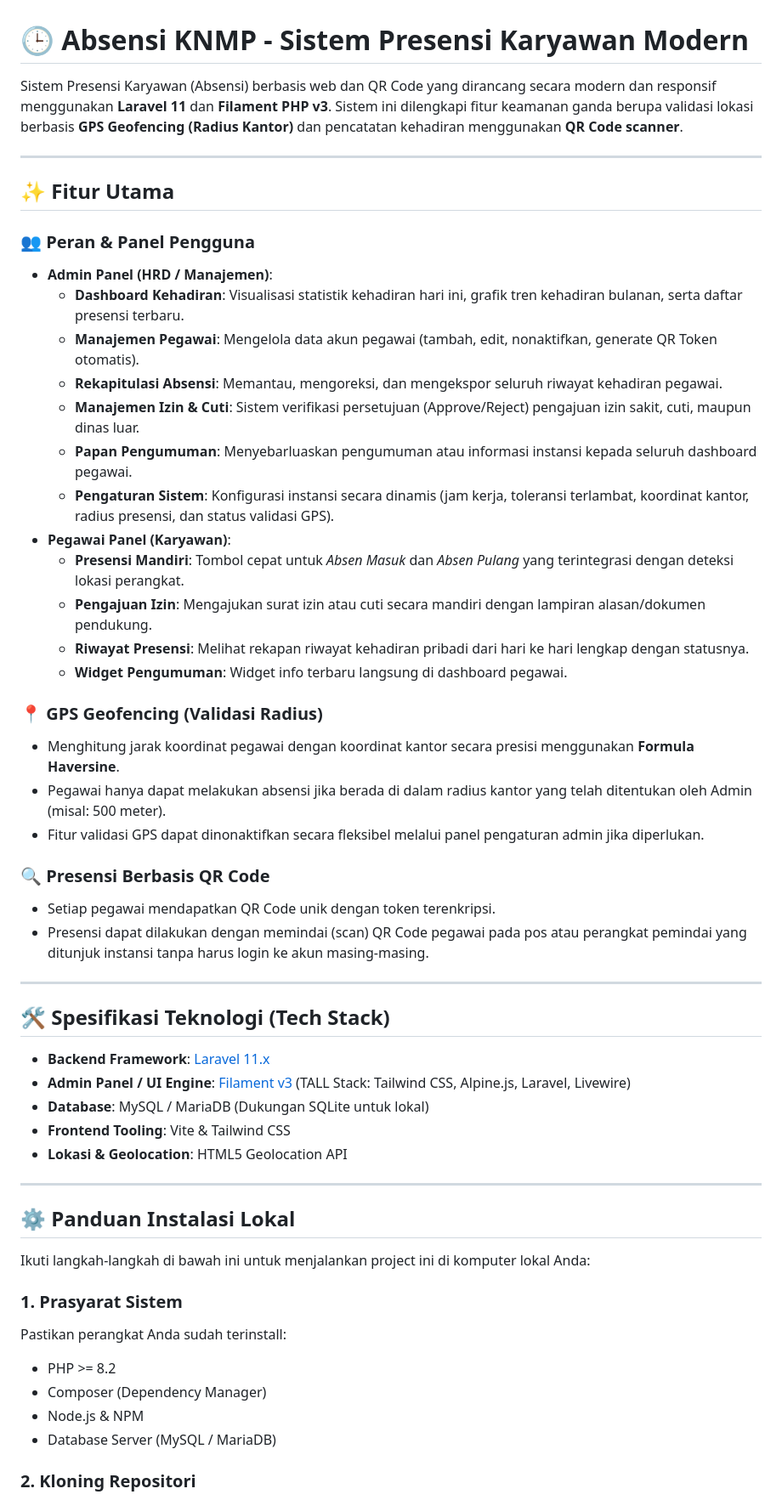
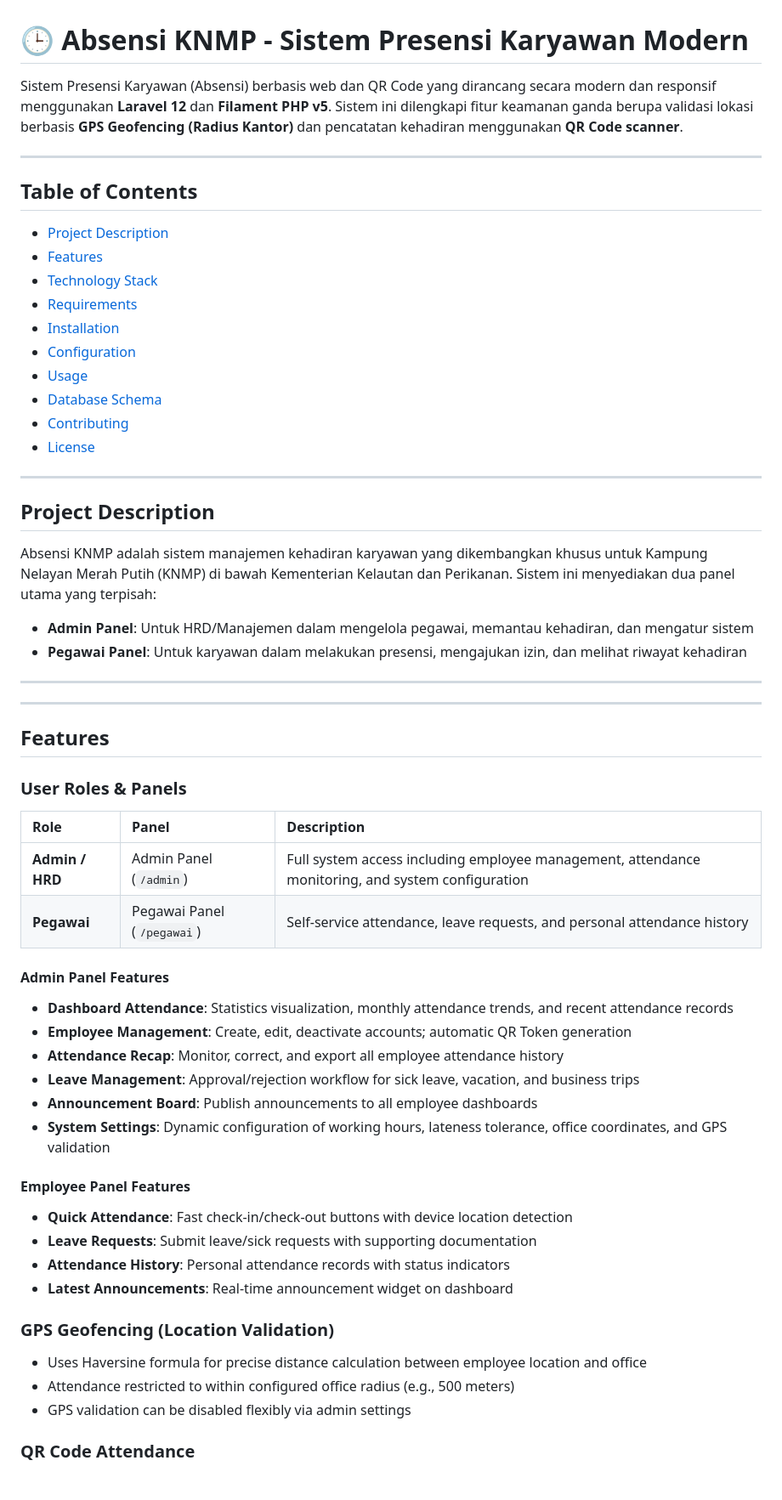
Before and after one commit to Teguhkr/absensi-knmp, a Markdown page: README.md, the part around one of its changes. Shown at 85% size. Drawn GitHub-style.

Commit message:
chore: update README with Laravel 12 and Filament PHP v5 details, enhance features section, and improve installation instructions

```diff
--- a/README.md
+++ b/README.md
@@ -1,55 +1,65 @@
 # 🕒 Absensi KNMP - Sistem Presensi Karyawan Modern
 
-Sistem Presensi Karyawan (Absensi) berbasis web dan QR Code yang dirancang secara modern dan responsif menggunakan **Laravel 11** dan **Filament PHP v3**. Sistem ini dilengkapi fitur keamanan ganda berupa validasi lokasi berbasis **GPS Geofencing (Radius Kantor)** dan pencatatan kehadiran menggunakan **QR Code scanner**.
+Sistem Presensi Karyawan (Absensi) berbasis web dan QR Code yang dirancang secara modern dan responsif menggunakan **Laravel 12** dan **Filament PHP v5**. Sistem ini dilengkapi fitur keamanan ganda berupa validasi lokasi berbasis **GPS Geofencing (Radius Kantor)** dan pencatatan kehadiran menggunakan **QR Code scanner**.
 
 ---
 
-## ✨ Fitur Utama
+## Table of Contents
 
-### 👥 Peran & Panel Pengguna
-*   **Admin Panel (HRD / Manajemen)**:
-    *   **Dashboard Kehadiran**: Visualisasi statistik kehadiran hari ini, grafik tren kehadiran bulanan, serta daftar presensi terbaru.
-    *   **Manajemen Pegawai**: Mengelola data akun pegawai (tambah, edit, nonaktifkan, generate QR Token otomatis).
-    *   **Rekapitulasi Absensi**: Memantau, mengoreksi, dan mengekspor seluruh riwayat kehadiran pegawai.
-    *   **Manajemen Izin & Cuti**: Sistem verifikasi persetujuan (Approve/Reject) pengajuan izin sakit, cuti, maupun dinas luar.
-    *   **Papan Pengumuman**: Menyebarluaskan pengumuman atau informasi instansi kepada seluruh dashboard pegawai.
-    *   **Pengaturan Sistem**: Konfigurasi instansi secara dinamis (jam kerja, toleransi terlambat, koordinat kantor, radius presensi, dan status validasi GPS).
-*   **Pegawai Panel (Karyawan)**:
-    *   **Presensi Mandiri**: Tombol cepat untuk *Absen Masuk* dan *Absen Pulang* yang terintegrasi dengan deteksi lokasi perangkat.
-    *   **Pengajuan Izin**: Mengajukan surat izin atau cuti secara mandiri dengan lampiran alasan/dokumen pendukung.
-    *   **Riwayat Presensi**: Melihat rekapan riwayat kehadiran pribadi dari hari ke hari lengkap dengan statusnya.
-    *   **Widget Pengumuman**: Widget info terbaru langsung di dashboard pegawai.
-
-### 📍 GPS Geofencing (Validasi Radius)
-*   Menghitung jarak koordinat pegawai dengan koordinat kantor secara presisi menggunakan **Formula Haversine**.
-*   Pegawai hanya dapat melakukan absensi jika berada di dalam radius kantor yang telah ditentukan oleh Admin (misal: 500 meter).
-*   Fitur validasi GPS dapat dinonaktifkan secara fleksibel melalui panel pengaturan admin jika diperlukan.
-
-### 🔍 Presensi Berbasis QR Code
-*   Setiap pegawai mendapatkan QR Code unik dengan token terenkripsi.
-*   Presensi dapat dilakukan dengan memindai (scan) QR Code pegawai pada pos atau perangkat pemindai yang ditunjuk instansi tanpa harus login ke akun masing-masing.
+- [Project Description](#project-description)
+- [Features](#features)
+- [Technology Stack](#technology-stack)
+- [Requirements](#requirements)
+- [Installation](#installation)
+- [Configuration](#configuration)
+- [Usage](#usage)
+- [Database Schema](#database-schema)
+- [Contributing](#contributing)
+- [License](#license)
 
 ---
 
-## 🛠️ Spesifikasi Teknologi (Tech Stack)
+## Project Description
 
-*   **Backend Framework**: [Laravel 11.x](https://laravel.com)
-*   **Admin Panel / UI Engine**: [Filament v3](https://filamentphp.com) (TALL Stack: Tailwind CSS, Alpine.js, Laravel, Livewire)
-*   **Database**: MySQL / MariaDB (Dukungan SQLite untuk lokal)
-*   **Frontend Tooling**: Vite & Tailwind CSS
-*   **Lokasi & Geolocation**: HTML5 Geolocation API
+Absensi KNMP adalah sistem manajemen kehadiran karyawan yang dikembangkan khusus untuk Kampung Nelayan Merah Putih (KNMP) di bawah Kementerian Kelautan dan Perikanan. Sistem ini menyediakan dua panel utama yang terpisah:
+
+- **Admin Panel**: Untuk HRD/Manajemen dalam mengelola pegawai, memantau kehadiran, dan mengatur sistem
+- **Pegawai Panel**: Untuk karyawan dalam melakukan presensi, mengajukan izin, dan melihat riwayat kehadiran
 
 ---
 
-## ⚙️ Panduan Instalasi Lokal
+---
 
-Ikuti langkah-langkah di bawah ini untuk menjalankan project ini di komputer lokal Anda:
+## Features
 
-### 1. Prasyarat Sistem
-Pastikan perangkat Anda sudah terinstall:
-*   PHP >= 8.2
-*   Composer (Dependency Manager)
-*   Node.js & NPM
-*   Database Server (MySQL / MariaDB)
+### User Roles & Panels
 
-### 2. Kloning Repositori
+| Role | Panel | Description |
+| :--- | :--- | :--- |
+| **Admin / HRD** | Admin Panel (`/admin`) | Full system access including employee management, attendance monitoring, and system configuration |
+| **Pegawai** | Pegawai Panel (`/pegawai`) | Self-service attendance, leave requests, and personal attendance history |
+
+#### Admin Panel Features
+
+- **Dashboard Attendance**: Statistics visualization, monthly attendance trends, and recent attendance records
+- **Employee Management**: Create, edit, deactivate accounts; automatic QR Token generation
+- **Attendance Recap**: Monitor, correct, and export all employee attendance history
+- **Leave Management**: Approval/rejection workflow for sick leave, vacation, and business trips
+- **Announcement Board**: Publish announcements to all employee dashboards
+- **System Settings**: Dynamic configuration of working hours, lateness tolerance, office coordinates, and GPS validation
+
+#### Employee Panel Features
+
+- **Quick Attendance**: Fast check-in/check-out buttons with device location detection
+- **Leave Requests**: Submit leave/sick requests with supporting documentation
+- **Attendance History**: Personal attendance records with status indicators
+- **Latest Announcements**: Real-time announcement widget on dashboard
+
+### GPS Geofencing (Location Validation)
+
+- Uses Haversine formula for precise distance calculation between employee location and office
+- Attendance restricted to within configured office radius (e.g., 500 meters)
+- GPS validation can be disabled flexibly via admin settings
+
+### QR Code Attendance
+
```
Also changed, not shown: other parts of README.md (+193 -40 lines).
